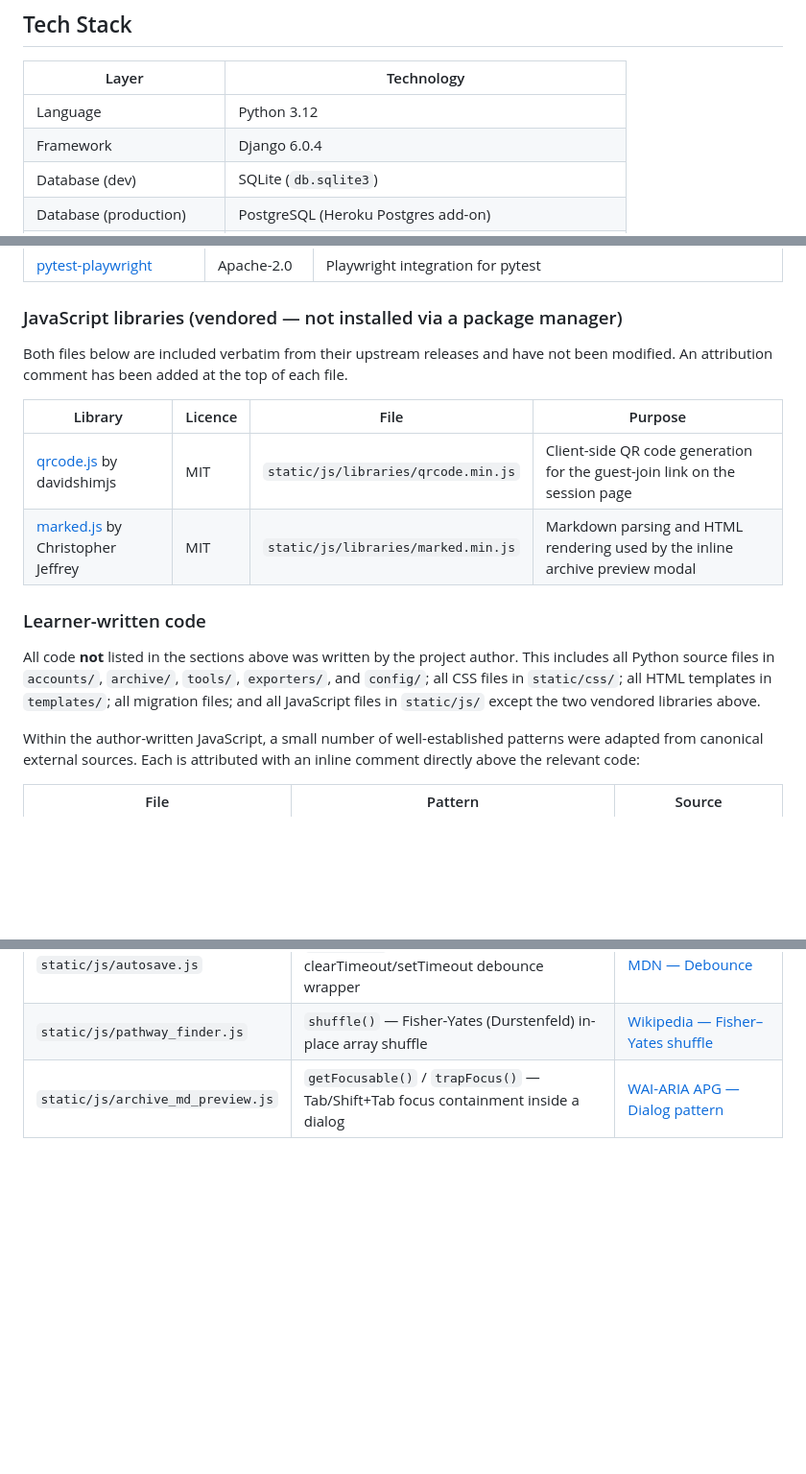
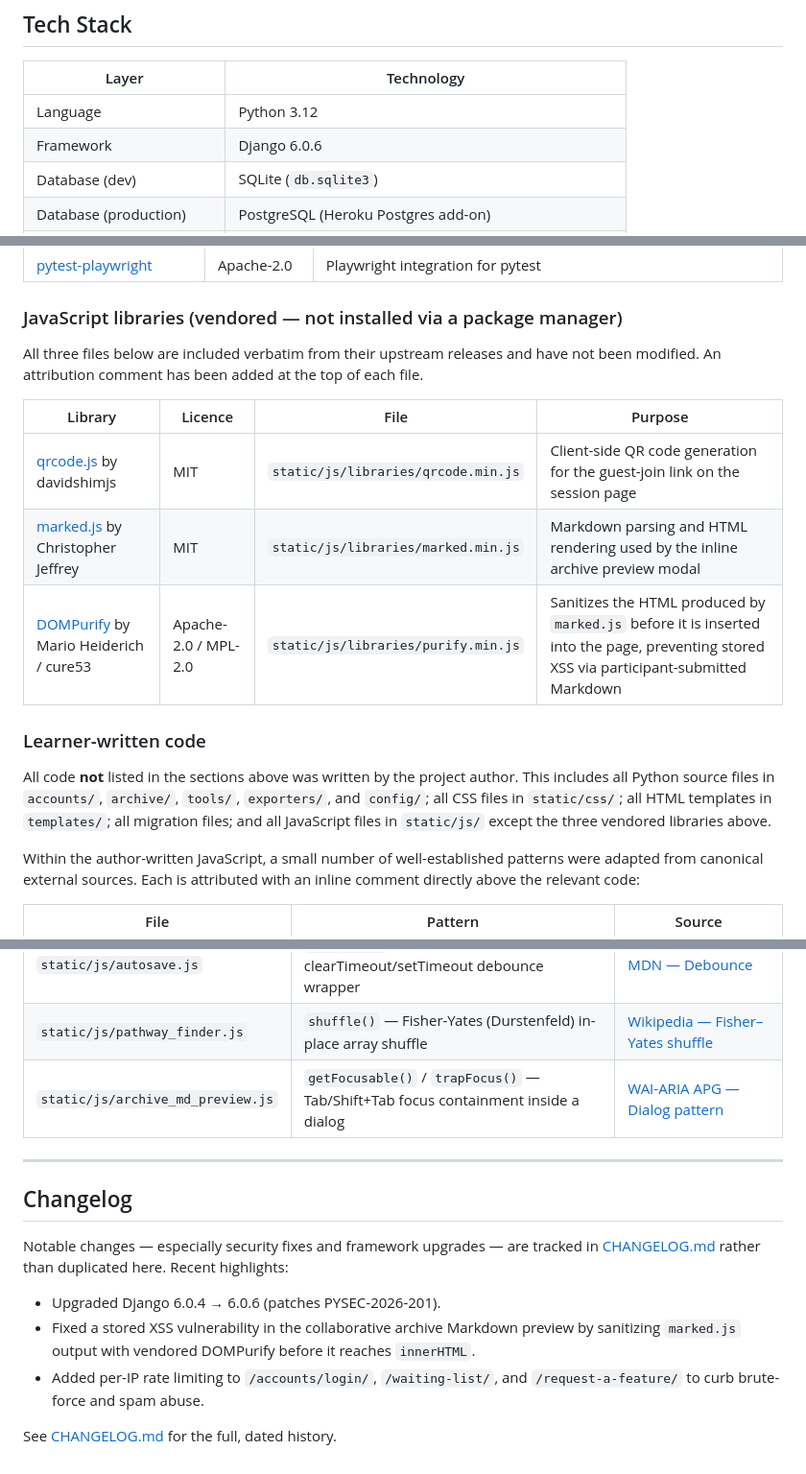
Before and after one commit to QualityLemons/Repo_KwaCart, a Markdown page: README.md, 3 parts joined by grey strips. Shown at 96% size. GitHub-like rendering; blank space fills up the shorter version.

```diff
--- a/README.md
+++ b/README.md
@@ -76,7 +77,7 @@ The value of these outcomes is proportional to the trust placed in them — and
 | Layer | Technology |
 |---|---|
 | Language | Python 3.12 |
-| Framework | Django 6.0.4 |
+| Framework | Django 6.0.6 |
 | Database (dev) | SQLite (`db.sqlite3`) |
 | Database (production) | PostgreSQL (Heroku Postgres add-on) |
 | Static files | WhiteNoise 6.6 |
@@ -1956,16 +1900,17 @@ Liberating Structures — created by Henri Lipmanowicz and Keith McCandless —
 
 ### JavaScript libraries (vendored — not installed via a package manager)
 
-Both files below are included verbatim from their upstream releases and have not been modified. An attribution comment has been added at the top of each file.
+All three files below are included verbatim from their upstream releases and have not been modified. An attribution comment has been added at the top of each file.
 
 | Library | Licence | File | Purpose |
 |---|---|---|---|
 | [qrcode.js](https://github.com/davidshimjs/qrcodejs) by davidshimjs | MIT | `static/js/libraries/qrcode.min.js` | Client-side QR code generation for the guest-join link on the session page |
 | [marked.js](https://github.com/markedjs/marked) by Christopher Jeffrey | MIT | `static/js/libraries/marked.min.js` | Markdown parsing and HTML rendering used by the inline archive preview modal |
+| [DOMPurify](https://github.com/cure53/DOMPurify) by Mario Heiderich / cure53 | Apache-2.0 / MPL-2.0 | `static/js/libraries/purify.min.js` | Sanitizes the HTML produced by `marked.js` before it is inserted into the page, preventing stored XSS via participant-submitted Markdown |
 
 ### Learner-written code
 
-All code **not** listed in the sections above was written by the project author. This includes all Python source files in `accounts/`, `archive/`, `tools/`, `exporters/`, and `config/`; all CSS files in `static/css/`; all HTML templates in `templates/`; all migration files; and all JavaScript files in `static/js/` except the two vendored libraries above.
+All code **not** listed in the sections above was written by the project author. This includes all Python source files in `accounts/`, `archive/`, `tools/`, `exporters/`, and `config/`; all CSS files in `static/css/`; all HTML templates in `templates/`; all migration files; and all JavaScript files in `static/js/` except the three vendored libraries above.
 
 Within the author-written JavaScript, a small number of well-established patterns were adapted from canonical external sources. Each is attributed with an inline comment directly above the relevant code:
 
@@ -1976,3 +1921,15 @@ Within the author-written JavaScript, a small number of well-established pattern
 | `static/js/autosave.js` | `debounce()` — standard clearTimeout/setTimeout debounce wrapper | [MDN — Debounce](https://developer.mozilla.org/en-US/docs/Glossary/Debounce) |
 | `static/js/pathway_finder.js` | `shuffle()` — Fisher-Yates (Durstenfeld) in-place array shuffle | [Wikipedia — Fisher–Yates shuffle](https://en.wikipedia.org/wiki/Fisher%E2%80%93Yates_shuffle) |
 | `static/js/archive_md_preview.js` | `getFocusable()` / `trapFocus()` — Tab/Shift+Tab focus containment inside a dialog | [WAI-ARIA APG — Dialog pattern](https://www.w3.org/WAI/ARIA/apg/patterns/dialog-modal/) |
+
+---
+
+## Changelog
+
+Notable changes — especially security fixes and framework upgrades — are tracked in [CHANGELOG.md](CHANGELOG.md) rather than duplicated here. Recent highlights:
+
+- Upgraded Django 6.0.4 → 6.0.6 (patches PYSEC-2026-201).
+- Fixed a stored XSS vulnerability in the collaborative archive Markdown preview by sanitizing `marked.js` output with vendored DOMPurify before it reaches `innerHTML`.
+- Added per-IP rate limiting to `/accounts/login/`, `/waiting-list/`, and `/request-a-feature/` to curb brute-force and spam abuse.
+
+See [CHANGELOG.md](CHANGELOG.md) for the full, dated history.
```
Also changed, not shown: other parts of README.md (+19 -75 lines).
